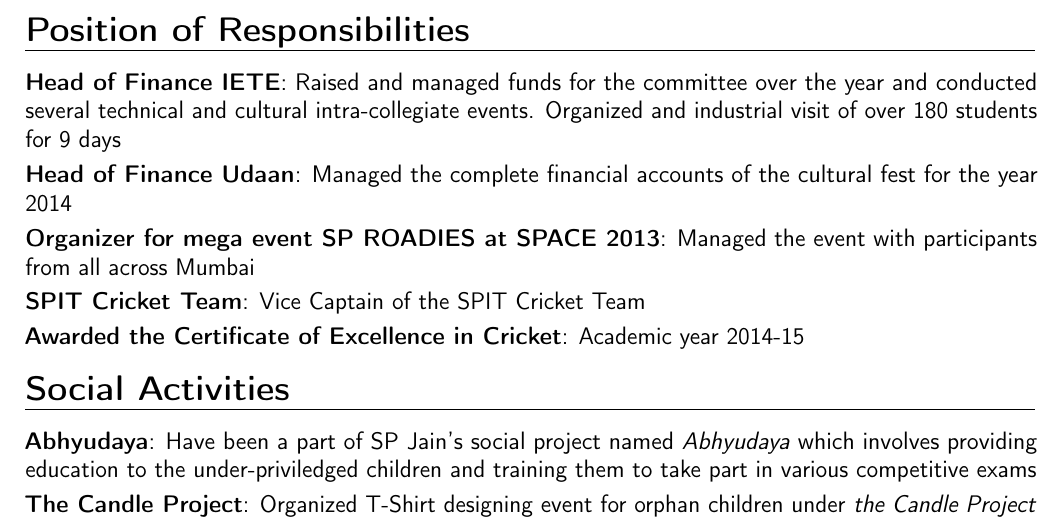
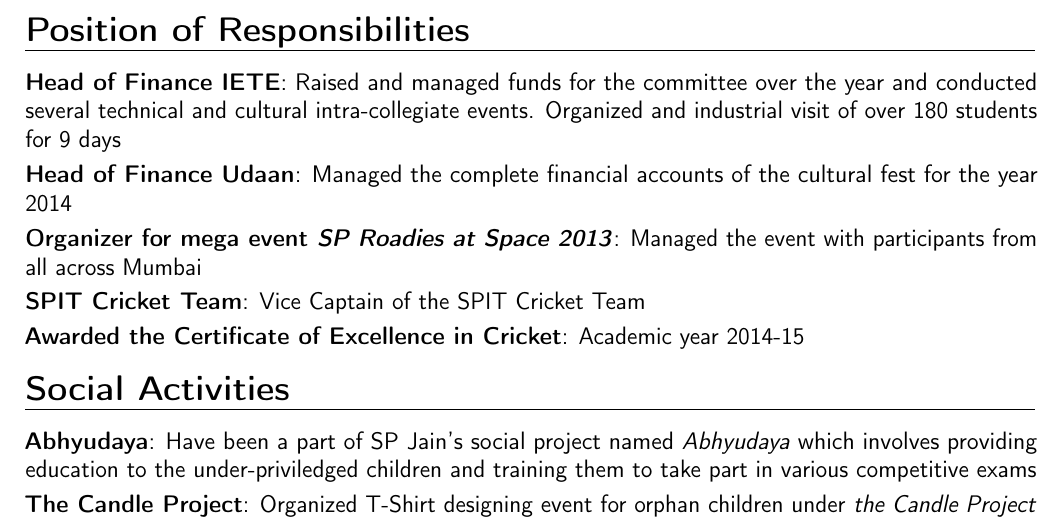
Before and after one commit to Vallabh-Desai/Resume, a LaTeX CV (src/resume.tex, which reads src/responsibilities-content.tex): part of page 2 of 2, cut so that both start at the same text. Compiled offline with pdfLaTeX.

Commit message:
fixed typos

```diff
--- a/src/responsibilities-content.tex
+++ b/src/responsibilities-content.tex
@@ -1,6 +1,6 @@
 \section{Position of Responsibilities}
 \cvitem{Head of Finance IETE}{Raised and managed funds for the committee over the year and conducted several technical and cultural intra-collegiate events. Organized and industrial visit of over 180 students for 9 days}
 \cvitem{Head of Finance Udaan}{Managed the complete financial accounts of the cultural fest for the year 2014}
-\cvitem{Organizer for mega event SP ROADIES at SPACE 2013}{Managed the event with participants from all across Mumbai}
+\cvitem{Organizer for mega event \emph{SP Roadies at Space 2013}}{Managed the event with participants from all across Mumbai}
 \cvitem{SPIT Cricket Team}{Vice Captain of the SPIT Cricket Team}
 \cvitem{Awarded the Certificate of Excellence in Cricket}{Academic year 2014-15}
```
Also changed, not shown: src/pdf/resume.pdf.
